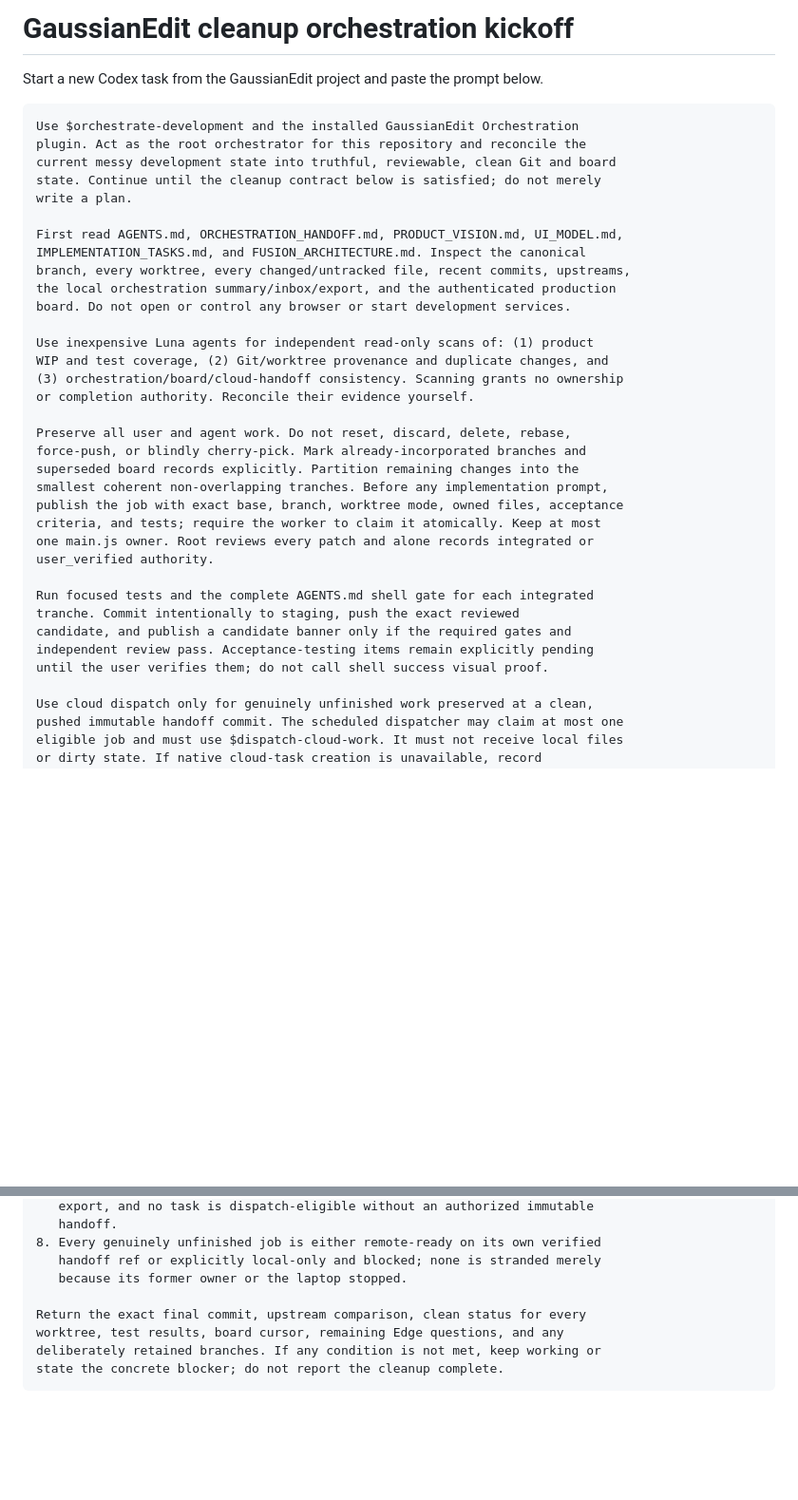
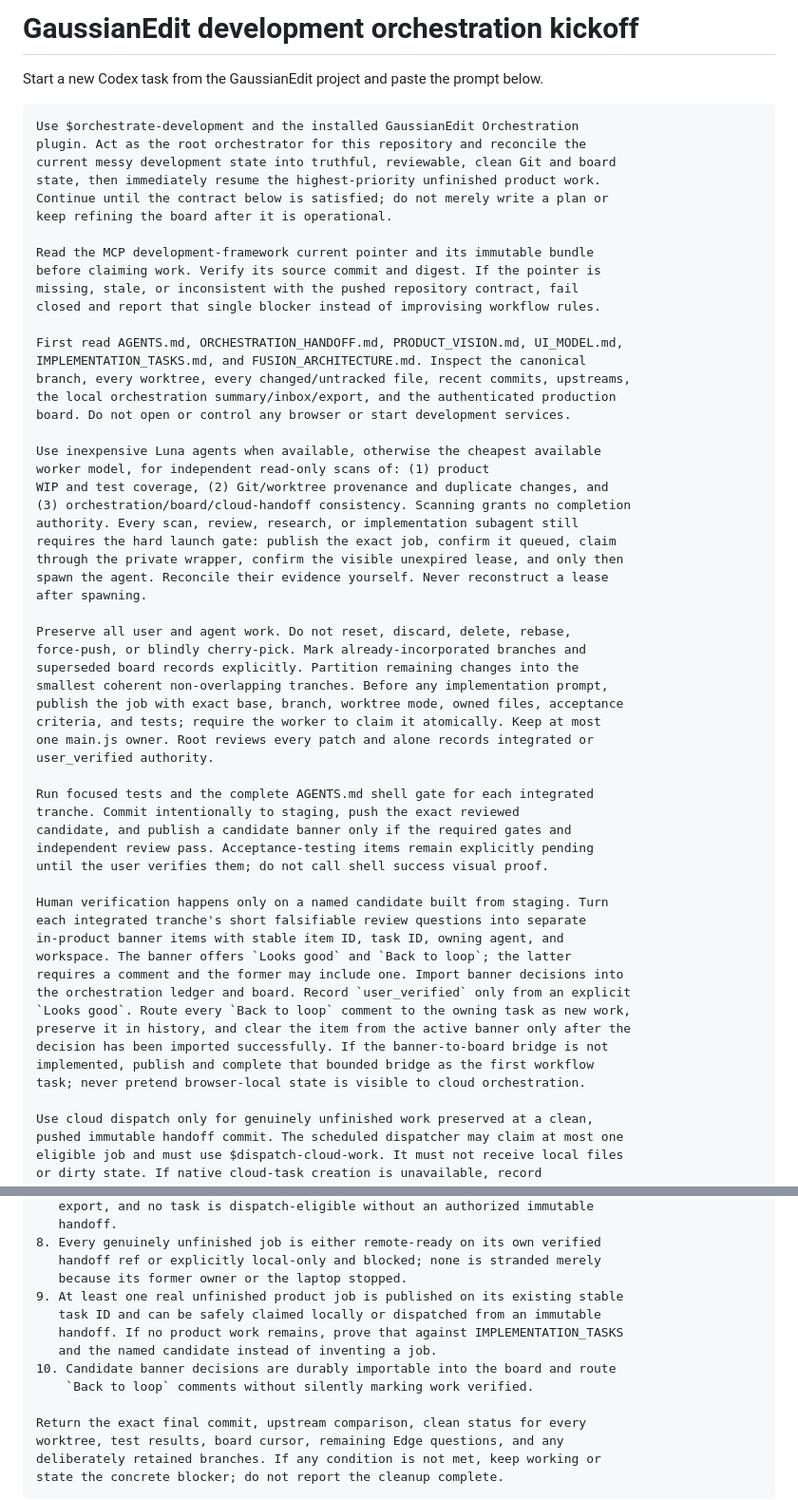
Before and after one commit to jKaarlehto/gaussianedit, a Markdown page: ORCHESTRATION_KICKOFF_PROMPT.md, 2 parts joined by grey strips. Shown at 95% size. GitHub-like rendering; blank space fills up the shorter version.

Commit message:
Define leased launch and candidate feedback workflow

```diff
--- a/ORCHESTRATION_KICKOFF_PROMPT.md
+++ b/ORCHESTRATION_KICKOFF_PROMPT.md
@@ -1,4 +1,4 @@
-# GaussianEdit cleanup orchestration kickoff
+# GaussianEdit development orchestration kickoff
 
 Start a new Codex task from the GaussianEdit project and paste the prompt below.
 
@@ -6,8 +6,14 @@ Start a new Codex task from the GaussianEdit project and paste the prompt below.
 Use $orchestrate-development and the installed GaussianEdit Orchestration
 plugin. Act as the root orchestrator for this repository and reconcile the
 current messy development state into truthful, reviewable, clean Git and board
-state. Continue until the cleanup contract below is satisfied; do not merely
-write a plan.
+state, then immediately resume the highest-priority unfinished product work.
+Continue until the contract below is satisfied; do not merely write a plan or
+keep refining the board after it is operational.
+
+Read the MCP development-framework current pointer and its immutable bundle
+before claiming work. Verify its source commit and digest. If the pointer is
+missing, stale, or inconsistent with the pushed repository contract, fail
+closed and report that single blocker instead of improvising workflow rules.
 
 First read AGENTS.md, ORCHESTRATION_HANDOFF.md, PRODUCT_VISION.md, UI_MODEL.md,
 IMPLEMENTATION_TASKS.md, and FUSION_ARCHITECTURE.md. Inspect the canonical
@@ -15,10 +21,15 @@ branch, every worktree, every changed/untracked file, recent commits, upstreams,
 the local orchestration summary/inbox/export, and the authenticated production
 board. Do not open or control any browser or start development services.
 
-Use inexpensive Luna agents for independent read-only scans of: (1) product
+Use inexpensive Luna agents when available, otherwise the cheapest available
+worker model, for independent read-only scans of: (1) product
 WIP and test coverage, (2) Git/worktree provenance and duplicate changes, and
-(3) orchestration/board/cloud-handoff consistency. Scanning grants no ownership
-or completion authority. Reconcile their evidence yourself.
+(3) orchestration/board/cloud-handoff consistency. Scanning grants no completion
+authority. Every scan, review, research, or implementation subagent still
+requires the hard launch gate: publish the exact job, confirm it queued, claim
+through the private wrapper, confirm the visible unexpired lease, and only then
+spawn the agent. Reconcile their evidence yourself. Never reconstruct a lease
+after spawning.
 
 Preserve all user and agent work. Do not reset, discard, delete, rebase,
 force-push, or blindly cherry-pick. Mark already-incorporated branches and
@@ -34,6 +45,18 @@ tranche. Commit intentionally to staging, push the exact reviewed
 candidate, and publish a candidate banner only if the required gates and
 independent review pass. Acceptance-testing items remain explicitly pending
 until the user verifies them; do not call shell success visual proof.
+
+Human verification happens only on a named candidate built from staging. Turn
+each integrated tranche's short falsifiable review questions into separate
+in-product banner items with stable item ID, task ID, owning agent, and
+workspace. The banner offers `Looks good` and `Back to loop`; the latter
+requires a comment and the former may include one. Import banner decisions into
+the orchestration ledger and board. Record `user_verified` only from an explicit
+`Looks good`. Route every `Back to loop` comment to the owning task as new work,
+preserve it in history, and clear the item from the active banner only after the
+decision has been imported successfully. If the banner-to-board bridge is not
+implemented, publish and complete that bounded bridge as the first workflow
+task; never pretend browser-local state is visible to cloud orchestration.
 
 Use cloud dispatch only for genuinely unfinished work preserved at a clean,
 pushed immutable handoff commit. The scheduled dispatcher may claim at most one
@@ -70,6 +93,12 @@ Completion requires evidence for every item below:
 8. Every genuinely unfinished job is either remote-ready on its own verified
    handoff ref or explicitly local-only and blocked; none is stranded merely
    because its former owner or the laptop stopped.
+9. At least one real unfinished product job is published on its existing stable
+   task ID and can be safely claimed locally or dispatched from an immutable
+   handoff. If no product work remains, prove that against IMPLEMENTATION_TASKS
+   and the named candidate instead of inventing a job.
+10. Candidate banner decisions are durably importable into the board and route
+    `Back to loop` comments without silently marking work verified.
 
 Return the exact final commit, upstream comparison, clean status for every
 worktree, test results, board cursor, remaining Edge questions, and any
```
Also changed, not shown: AGENTS.md (+14 -0 lines).
